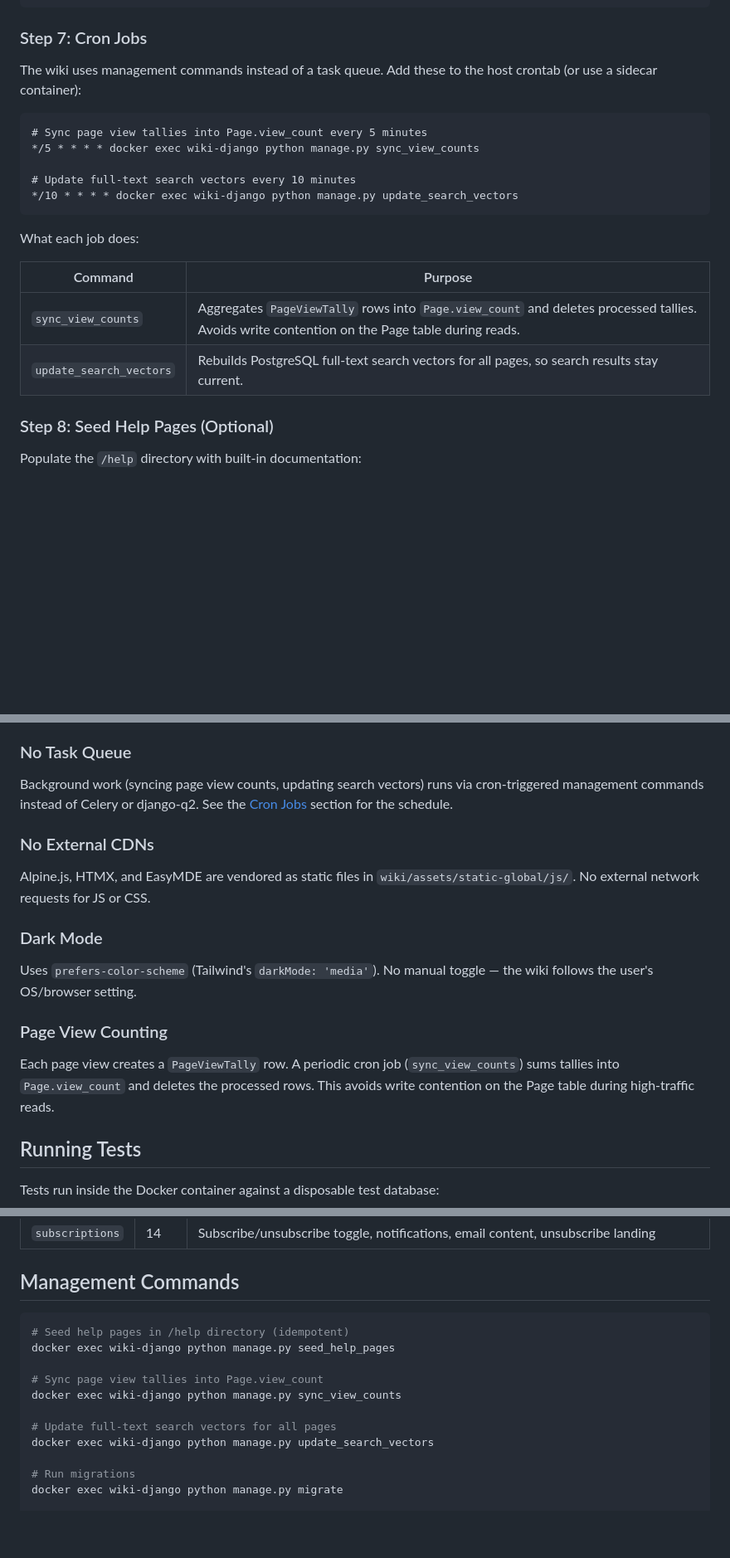
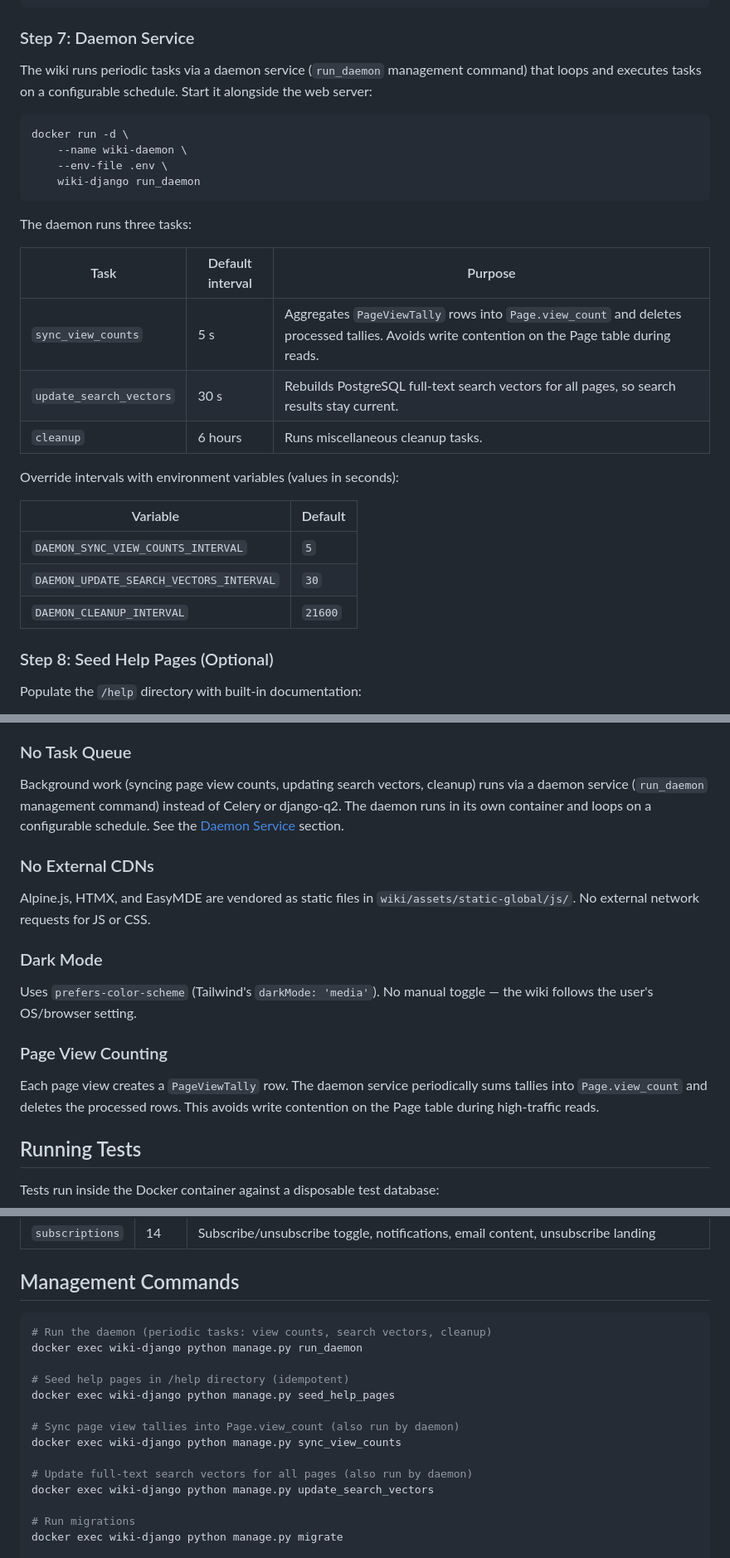
Before and after one commit to freelawproject/wiki, a Markdown page: README.md, 3 parts joined by grey strips. Shown at 83% size. GitHub-like rendering; blank space fills up the shorter version.

Commit message:
Update README to reflect daemon service replacing crontab
Co-Authored-By: Claude Opus 4.6 <noreply@anthropic.com>

````diff
--- a/README.md
+++ b/README.md
@@ -313,25 +313,34 @@ server {
 ```
 
 
-### Step 7: Cron Jobs
+### Step 7: Daemon Service
 
-The wiki uses management commands instead of a task queue. Add these to the
-host crontab (or use a sidecar container):
+The wiki runs periodic tasks via a daemon service (`run_daemon` management
+command) that loops and executes tasks on a configurable schedule. Start it
+alongside the web server:
 
-```cron
-# Sync page view tallies into Page.view_count every 5 minutes
-*/5 * * * * docker exec wiki-django python manage.py sync_view_counts
-
-# Update full-text search vectors every 10 minutes
-*/10 * * * * docker exec wiki-django python manage.py update_search_vectors
+```bash
+docker run -d \
+    --name wiki-daemon \
+    --env-file .env \
+    wiki-django run_daemon
 ```
 
-What each job does:
+The daemon runs three tasks:
 
-| Command | Purpose |
+| Task | Default interval | Purpose |
+|---|---|---|
+| `sync_view_counts` | 5 s | Aggregates `PageViewTally` rows into `Page.view_count` and deletes processed tallies. Avoids write contention on the Page table during reads. |
+| `update_search_vectors` | 30 s | Rebuilds PostgreSQL full-text search vectors for all pages, so search results stay current. |
+| `cleanup` | 6 hours | Runs miscellaneous cleanup tasks. |
+
+Override intervals with environment variables (values in seconds):
+
+| Variable | Default |
 |---|---|
-| `sync_view_counts` | Aggregates `PageViewTally` rows into `Page.view_count` and deletes processed tallies. Avoids write contention on the Page table during reads. |
-| `update_search_vectors` | Rebuilds PostgreSQL full-text search vectors for all pages, so search results stay current. |
+| `DAEMON_SYNC_VIEW_COUNTS_INTERVAL` | `5` |
+| `DAEMON_UPDATE_SEARCH_VECTORS_INTERVAL` | `30` |
+| `DAEMON_CLEANUP_INTERVAL` | `21600` |
 
 
 ### Step 8: Seed Help Pages (Optional)
@@ -450,9 +459,10 @@ Every edit creates a full-content `PageRevision` snapshot. Users can:
 
 ### No Task Queue
 
-Background work (syncing page view counts, updating search vectors) runs via
-cron-triggered management commands instead of Celery or django-q2. See
-the [Cron Jobs](#step-7-cron-jobs) section for the schedule.
+Background work (syncing page view counts, updating search vectors, cleanup)
+runs via a daemon service (`run_daemon` management command) instead of Celery
+or django-q2. The daemon runs in its own container and loops on a configurable
+schedule. See the [Daemon Service](#step-7-daemon-service) section.
 
 ### No External CDNs
 
@@ -466,10 +476,9 @@ toggle — the wiki follows the user's OS/browser setting.
 
 ### Page View Counting
 
-Each page view creates a `PageViewTally` row. A periodic cron job
-(`sync_view_counts`) sums tallies into `Page.view_count` and deletes the
-processed rows. This avoids write contention on the Page table during
-high-traffic reads.
+Each page view creates a `PageViewTally` row. The daemon service periodically
+sums tallies into `Page.view_count` and deletes the processed rows. This
+avoids write contention on the Page table during high-traffic reads.
 
 
 ## Running Tests
@@ -507,13 +516,16 @@ Test files live alongside the code they test (`wiki/pages/tests.py`,
 ## Management Commands
 
 ```bash
+# Run the daemon (periodic tasks: view counts, search vectors, cleanup)
+docker exec wiki-django python manage.py run_daemon
+
 # Seed help pages in /help directory (idempotent)
 docker exec wiki-django python manage.py seed_help_pages
 
-# Sync page view tallies into Page.view_count
+# Sync page view tallies into Page.view_count (also run by daemon)
 docker exec wiki-django python manage.py sync_view_counts
 
-# Update full-text search vectors for all pages
+# Update full-text search vectors for all pages (also run by daemon)
 docker exec wiki-django python manage.py update_search_vectors
 
 # Run migrations
````
Also changed, not shown: other parts of README.md (+4 -3 lines).
